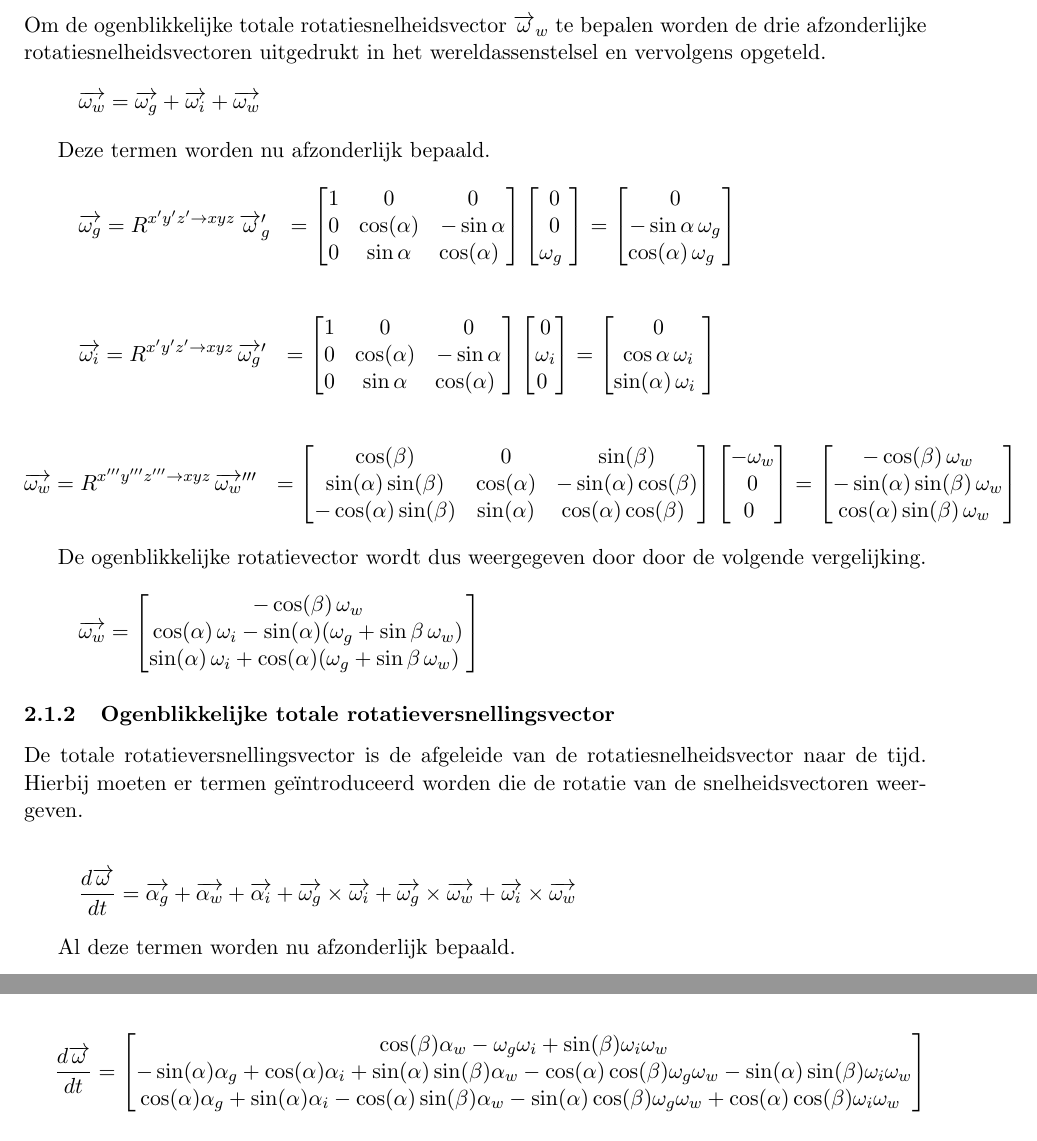
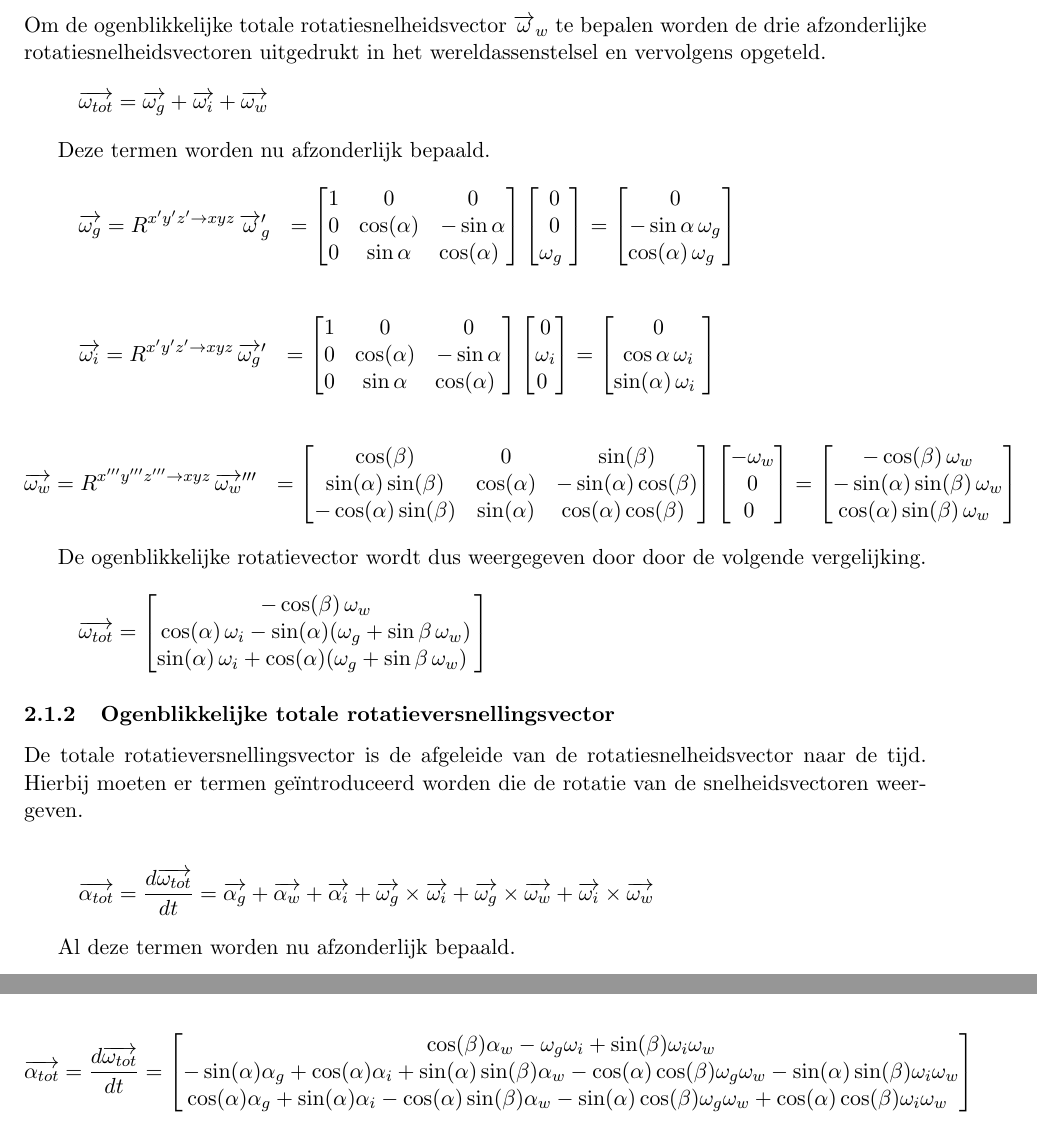
Before and after one commit to RubenV22/case, a LaTeX document (Main.tex, which reads Kin_vraag1.tex): two parts of pages 2 and 3 of 4, joined at a grey line, cut so that both start at the same text. Compiled offline with pdfLaTeX.

Commit message:
Fix omega_tot en alpha_tot

```diff
--- a/Kin_vraag1.tex
+++ b/Kin_vraag1.tex
@@ -2,7 +2,7 @@
 Om de ogenblikkelijke totale rotatiesnelheidsvector $\overrightarrow{\omega}_{w}$ te bepalen worden de drie afzonderlijke rotatiesnelheidsvectoren uitgedrukt in het wereldassenstelsel en vervolgens opgeteld.
 \begin{equation*}
 \begin{split}
-\overrightarrow{\omega_{w}}
+\overrightarrow{\omega_{tot}}
 &=\overrightarrow{\omega_{g}}+\overrightarrow{\omega_{i}}+\overrightarrow{\omega_{w}}
 %&=R^{x'y'z' \rightarrow xyz}\,\overrightarrow{\omega}_{g}'+R^{x'y'z' \rightarrow xyz}\,\overrightarrow{\omega}_{i}'+R^{x'''y'''z''' \rightarrow xyz}\,\overrightarrow{\omega}_{w}'''
 \end{split}
@@ -82,7 +82,7 @@ Deze termen worden nu afzonderlijk bepaald.
 
 De ogenblikkelijke rotatievector wordt dus weergegeven door door de volgende vergelijking.
 \begin{equation*}
-\overrightarrow{\omega_{w}}=
+\overrightarrow{\omega_{tot}}=
 \begin{bmatrix}
 	-\cos(\beta)\,\omega_{w}\\
 	\cos(\alpha)\,\omega_{i} - \sin(\alpha)(\omega_{g}+\sin{\beta}\,\omega_{w})\\
@@ -94,7 +94,7 @@ De ogenblikkelijke rotatievector wordt dus weergegeven door door de volgende ver
 De totale rotatieversnellingsvector is de afgeleide van de rotatiesnelheidsvector naar de tijd. Hierbij moeten er termen ge\"introduceerd worden die de rotatie van de snelheidsvectoren weergeven.
 
 \begin{equation*}
-\frac{d\overrightarrow{\omega}}{dt}=\overrightarrow{\alpha_{g}}+\overrightarrow{\alpha_{w}}+\overrightarrow{\alpha_{i}}+\overrightarrow{\omega_{g}}\times\overrightarrow{\omega_{i}}+\overrightarrow{\omega_{g}}\times\overrightarrow{\omega_{w}}+\overrightarrow{\omega_{i}}\times\overrightarrow{\omega_{w}}
+\overrightarrow{\alpha_{tot}}=\frac{d\overrightarrow{\omega_{tot}}}{dt}=\overrightarrow{\alpha_{g}}+\overrightarrow{\alpha_{w}}+\overrightarrow{\alpha_{i}}+\overrightarrow{\omega_{g}}\times\overrightarrow{\omega_{i}}+\overrightarrow{\omega_{g}}\times\overrightarrow{\omega_{w}}+\overrightarrow{\omega_{i}}\times\overrightarrow{\omega_{w}}
 \end{equation*}
 
 Al deze termen worden nu afzonderlijk bepaald.
@@ -204,7 +204,7 @@ Al deze termen worden nu afzonderlijk bepaald.
 De totale ogenblikkelijke rotatieversnellingsvector wordt dus door de volgende formule gegeven.
 
 \begin{equation*}
-\frac{d\overrightarrow{\omega}}{dt}
+\overrightarrow{\alpha_{tot}}=\frac{d\overrightarrow{\omega_{tot}}}{dt}
 =	\begin{bmatrix}
 \cos(\beta)\alpha_{w}-\omega_{g}\omega_{i}+\sin(\beta)\omega_{i}\omega_{w}\\
 -\sin(\alpha)\alpha_{g}+\cos(\alpha)\alpha_{i}+\sin(\alpha)\sin(\beta)\alpha_{w}-\cos(\alpha)\cos(\beta)\omega_{g}\omega_{w}-\sin(\alpha)\sin(\beta)\omega_{i}\omega_{w}\\
```
Also changed, not shown: Main.pdf.
